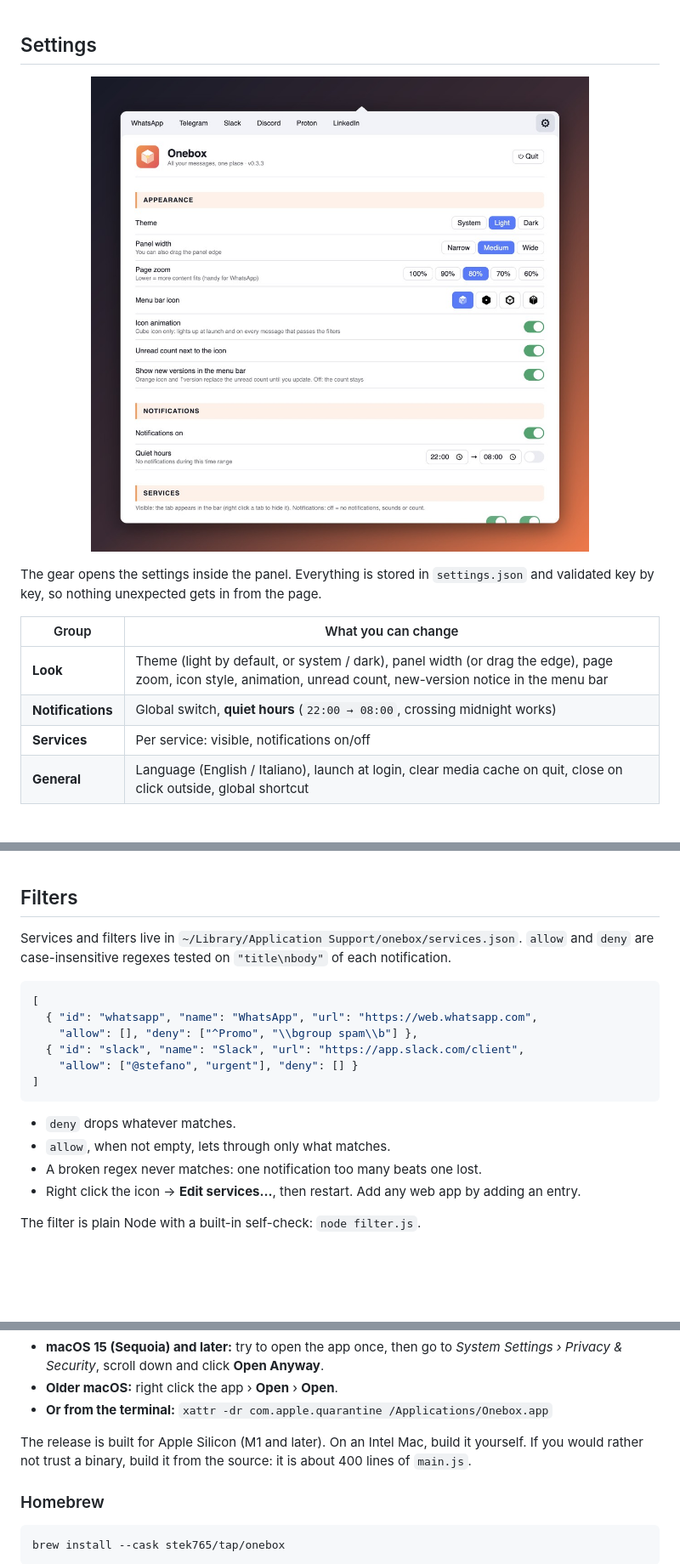
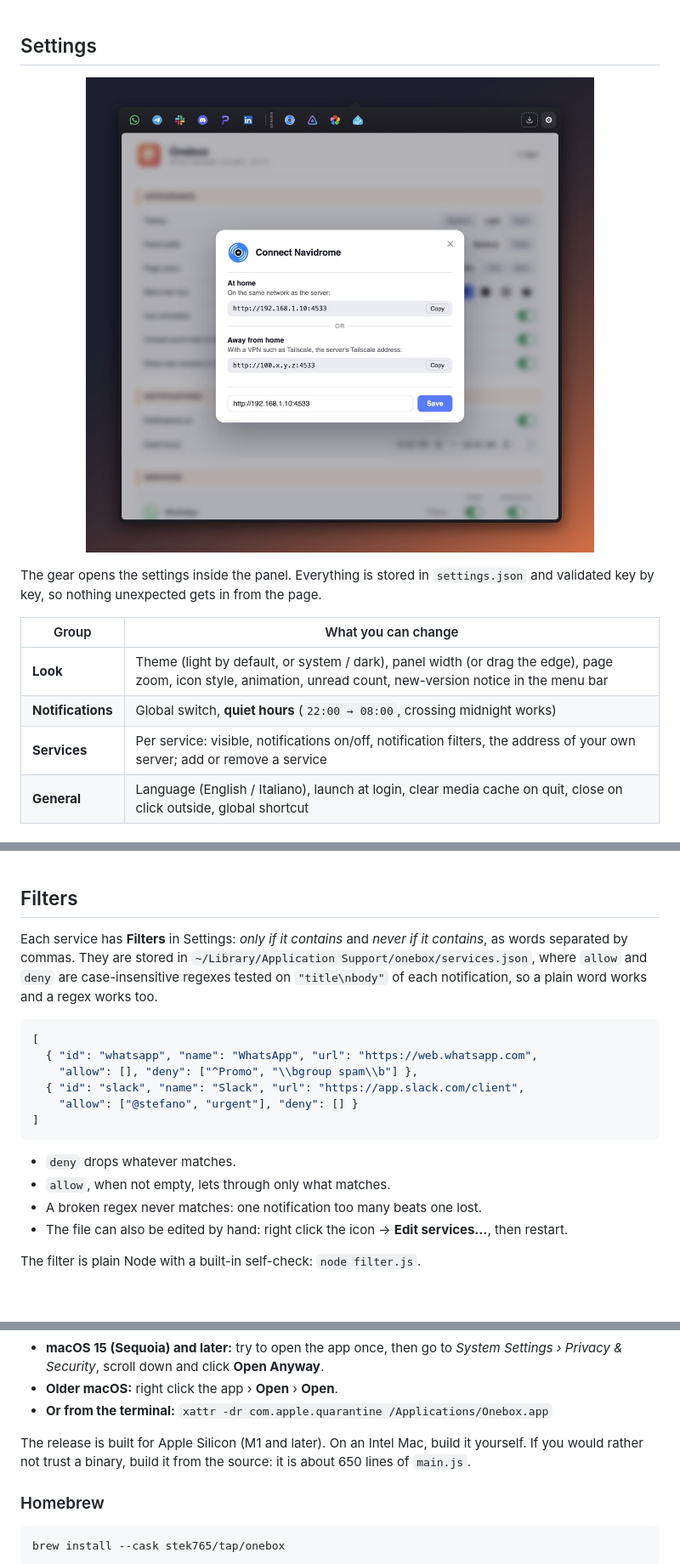
Before and after one commit to stek765/OneBox, a Markdown page: README.md, 3 parts joined by grey strips. Shown at 85% size. Drawn GitHub-style; pictures changed too: docs/settings.jpg; blank space fills up the shorter version.

````diff
--- a/README.md
+++ b/README.md
@@ -90,7 +101,7 @@ page.
 |---|---|
 | **Look** | Theme (light by default, or system / dark), panel width (or drag the edge), page zoom, icon style, animation, unread count, new-version notice in the menu bar |
 | **Notifications** | Global switch, **quiet hours** (`22:00 → 08:00`, crossing midnight works) |
-| **Services** | Per service: visible, notifications on/off |
+| **Services** | Per service: visible, notifications on/off, notification filters, the address of your own server; add or remove a service |
 | **General** | Language (English / Italiano), launch at login, clear media cache on quit, close on click outside, global shortcut |
 
 ### Updates
@@ -115,9 +126,11 @@ Only one copy runs at a time: opening a second one just shows the first.
 
 ## Filters
 
-Services and filters live in `~/Library/Application Support/onebox/services.json`.
-`allow` and `deny` are case-insensitive regexes tested on `"title\nbody"` of each
-notification.
+Each service has **Filters** in Settings: *only if it contains* and *never if it
+contains*, as words separated by commas. They are stored in
+`~/Library/Application Support/onebox/services.json`, where `allow` and `deny` are
+case-insensitive regexes tested on `"title\nbody"` of each notification, so a plain
+word works and a regex works too.
 
 ```json
 [
@@ -131,7 +144,7 @@ notification.
 - `deny` drops whatever matches.
 - `allow`, when not empty, lets through only what matches.
 - A broken regex never matches: one notification too many beats one lost.
-- Right click the icon → **Edit services…**, then restart. Add any web app by adding an entry.
+- The file can also be edited by hand: right click the icon → **Edit services…**, then restart.
 
 The filter is plain Node with a built-in self-check: `node filter.js`.
 
@@ -184,7 +197,7 @@ open it and drag **Onebox** into Applications.
 - **Or from the terminal:** `xattr -dr com.apple.quarantine /Applications/Onebox.app`
 
 The release is built for Apple Silicon (M1 and later). On an Intel Mac, build it yourself.
-If you would rather not trust a binary, build it from the source: it is about 400 lines of `main.js`.
+If you would rather not trust a binary, build it from the source: it is about 650 lines of `main.js`.
 
 ### Homebrew
 
````
Also changed, not shown: other parts of README.md (+20 -7 lines), docs/hero.jpg, docs/panel.gif, 9 other files.
